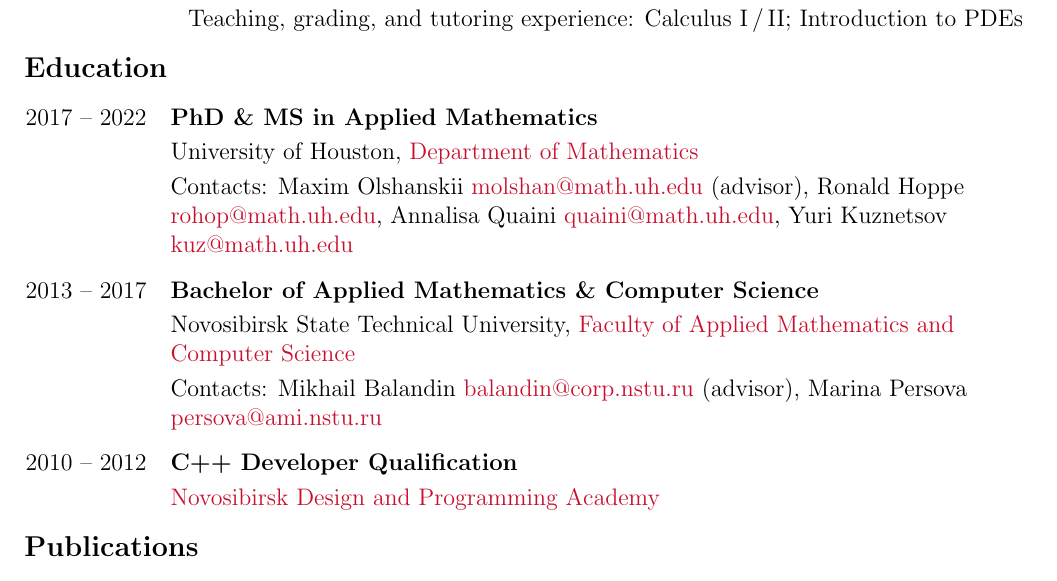
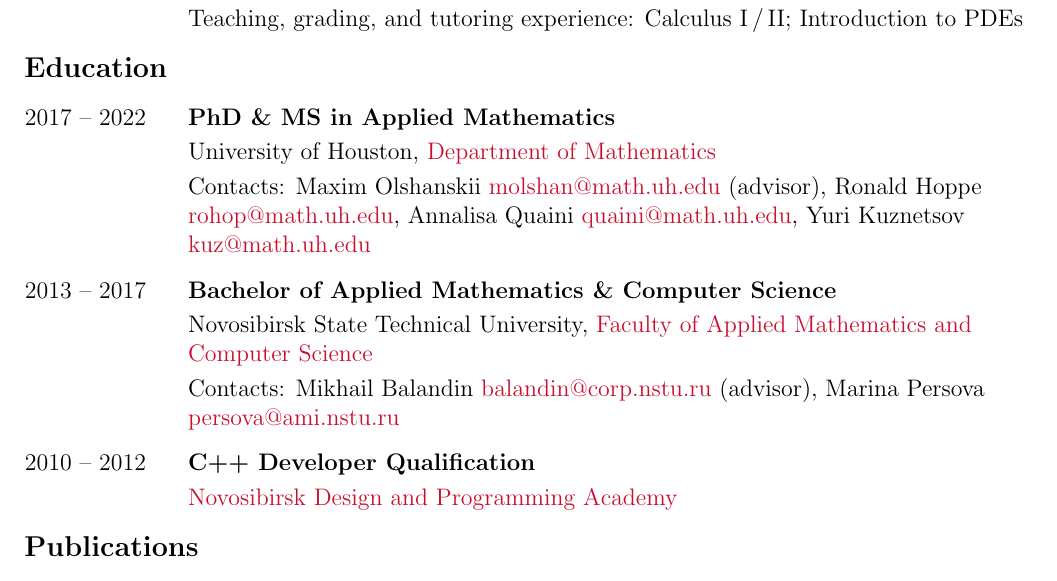
Before and after one commit to 56th/webpage, a LaTeX CV (alexander_zhiliakov_cv.tex): part of page 2 of 4, cut so that both start at the same text. Compiled offline with pdfLaTeX.

Commit message:
Fix column width

```diff
--- a/alexander_zhiliakov_cv.tex
+++ b/alexander_zhiliakov_cv.tex
@@ -115,6 +115,7 @@
 	\begin{longtable}{ l >{\raggedright\arraybackslash}p{15cm} }
 		2017 -- 2022
 			& \textbf{PhD \& MS in Applied Mathematics}\vspace{1mm}\\
+		\phantom{Summer 2018}
 			& University of Houston, \href{http://www.uh.edu/nsm/math/}{Department of Mathematics}\vspace{1mm}\\
 			& Contacts: Maxim Olshanskii \href{mailto:molshan@math.uh.edu}{molshan@math.uh.edu} (advisor), Ronald Hoppe \href{m
 				ailto:rohop@math.uh.edu}{rohop@math.uh.edu},
```
